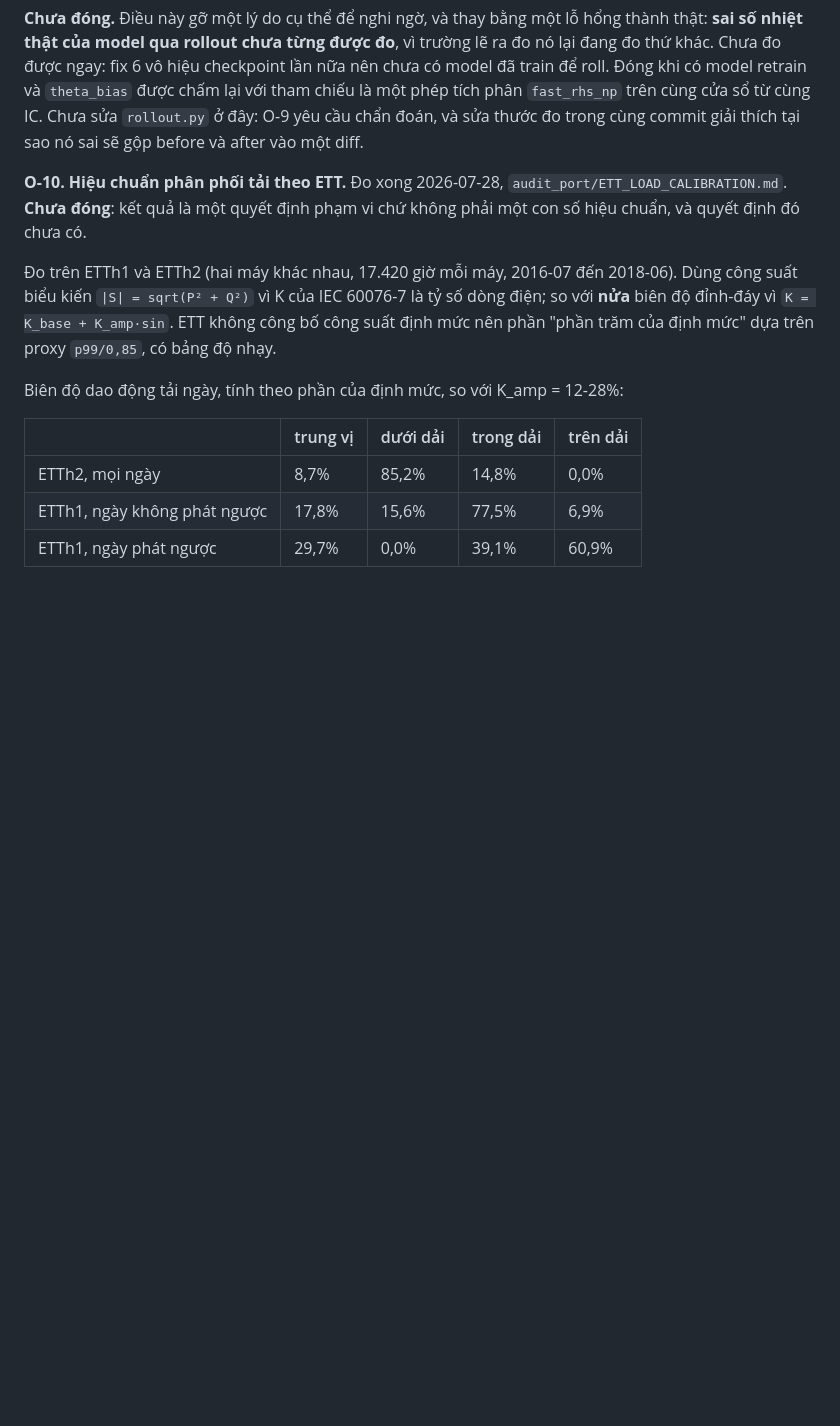
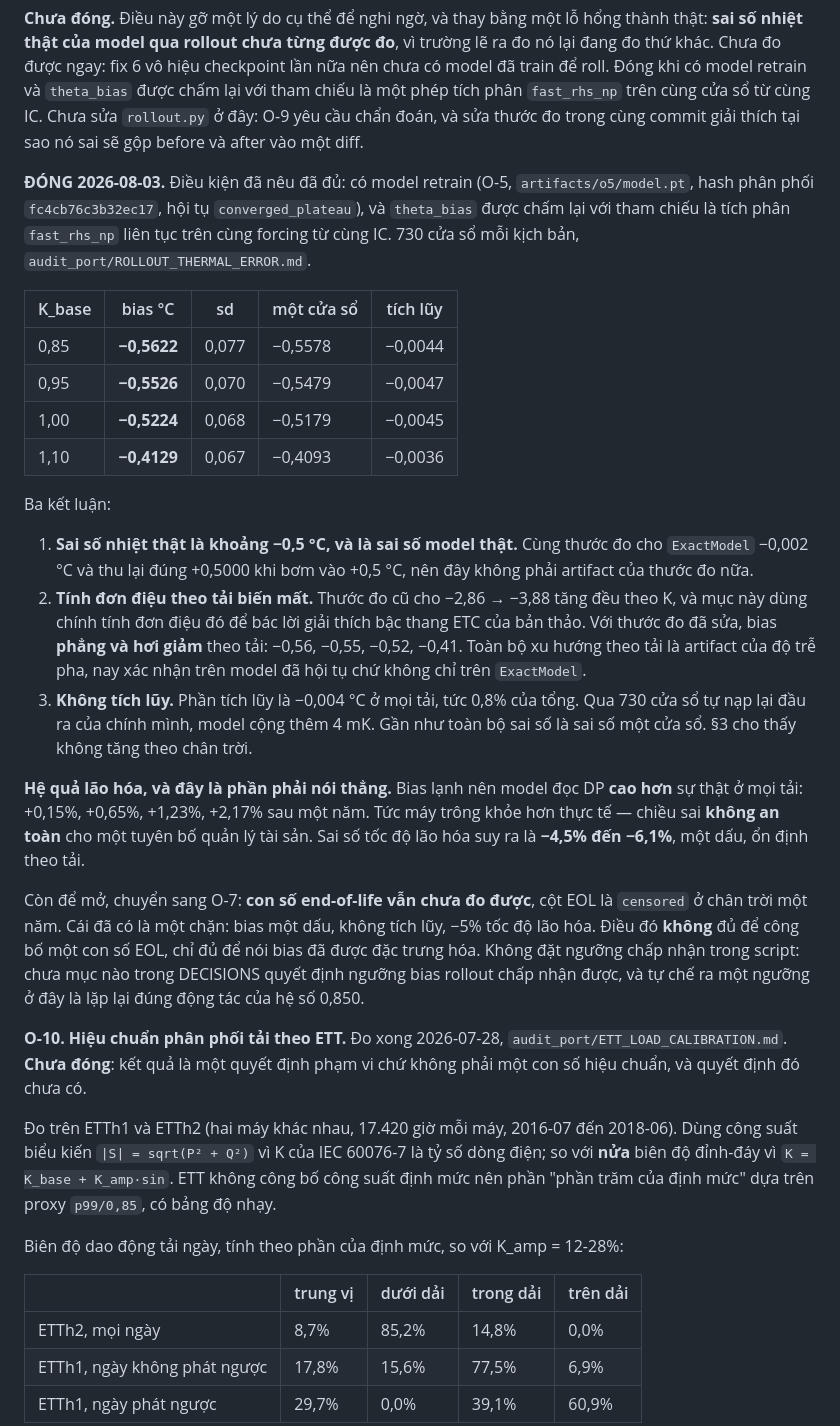
Before and after one commit to huynhdai00000-del/cod-paper, a Markdown page: DECISIONS.md, the part around one of its changes. Drawn GitHub-style; blank space fills up the shorter version.

```diff
--- a/DECISIONS.md
+++ b/DECISIONS.md
@@ -352,6 +378,46 @@ và `theta_bias` được chấm lại với tham chiếu là một phép tích
 `fast_rhs_np` trên cùng cửa sổ từ cùng IC. Chưa sửa `rollout.py` ở đây: O-9 yêu
 cầu chẩn đoán, và sửa thước đo trong cùng commit giải thích tại sao nó sai sẽ
 gộp before và after vào một diff.
+
+**ĐÓNG 2026-08-03.** Điều kiện đã nêu đã đủ: có model retrain (O-5,
+`artifacts/o5/model.pt`, hash phân phối `fc4cb76c3b32ec17`, hội tụ
+`converged_plateau`), và `theta_bias` được chấm lại với tham chiếu là tích phân
+`fast_rhs_np` liên tục trên cùng forcing từ cùng IC. 730 cửa sổ mỗi kịch bản,
+`audit_port/ROLLOUT_THERMAL_ERROR.md`.
+
+| K_base | bias °C | sd | một cửa sổ | tích lũy |
+|---|---|---|---|---|
+| 0,85 | **−0,5622** | 0,077 | −0,5578 | −0,0044 |
+| 0,95 | **−0,5526** | 0,070 | −0,5479 | −0,0047 |
+| 1,00 | **−0,5224** | 0,068 | −0,5179 | −0,0045 |
+| 1,10 | **−0,4129** | 0,067 | −0,4093 | −0,0036 |
+
+Ba kết luận:
+
+1. **Sai số nhiệt thật là khoảng −0,5 °C, và là sai số model thật.** Cùng thước
+   đo cho `ExactModel` −0,002 °C và thu lại đúng +0,5000 khi bơm vào +0,5 °C, nên
+   đây không phải artifact của thước đo nữa.
+2. **Tính đơn điệu theo tải biến mất.** Thước đo cũ cho −2,86 → −3,88 tăng đều
+   theo K, và mục này dùng chính tính đơn điệu đó để bác lời giải thích bậc thang
+   ETC của bản thảo. Với thước đo đã sửa, bias **phẳng và hơi giảm** theo tải:
+   −0,56, −0,55, −0,52, −0,41. Toàn bộ xu hướng theo tải là artifact của độ trễ
+   pha, nay xác nhận trên model đã hội tụ chứ không chỉ trên `ExactModel`.
+3. **Không tích lũy.** Phần tích lũy là −0,004 °C ở mọi tải, tức 0,8% của tổng.
+   Qua 730 cửa sổ tự nạp lại đầu ra của chính mình, model cộng thêm 4 mK. Gần như
+   toàn bộ sai số là sai số một cửa sổ. §3 cho thấy không tăng theo chân trời.
+
+**Hệ quả lão hóa, và đây là phần phải nói thẳng.** Bias lạnh nên model đọc DP
+**cao hơn** sự thật ở mọi tải: +0,15%, +0,65%, +1,23%, +2,17% sau một năm. Tức
+máy trông khỏe hơn thực tế — chiều sai **không an toàn** cho một tuyên bố quản lý
+tài sản. Sai số tốc độ lão hóa suy ra là **−4,5% đến −6,1%**, một dấu, ổn định
+theo tải.
+
+Còn để mở, chuyển sang O-7: **con số end-of-life vẫn chưa đo được**, cột EOL là
+`censored` ở chân trời một năm. Cái đã có là một chặn: bias một dấu, không tích
+lũy, −5% tốc độ lão hóa. Điều đó **không** đủ để công bố một con số EOL, chỉ đủ
+để nói bias đã được đặc trưng hóa. Không đặt ngưỡng chấp nhận trong script: chưa
+mục nào trong DECISIONS quyết định ngưỡng bias rollout chấp nhận được, và tự chế
+ra một ngưỡng ở đây là lặp lại đúng động tác của hệ số 0,850.
 
 **O-10. Hiệu chuẩn phân phối tải theo ETT.** Đo xong 2026-07-28,
 `audit_port/ETT_LOAD_CALIBRATION.md`. **Chưa đóng**: kết quả là một quyết định
```
Also changed, not shown: other parts of DECISIONS.md (+26 -0 lines), audit_port/ROLLOUT_THERMAL_ERROR.md (+15 -17 lines).
